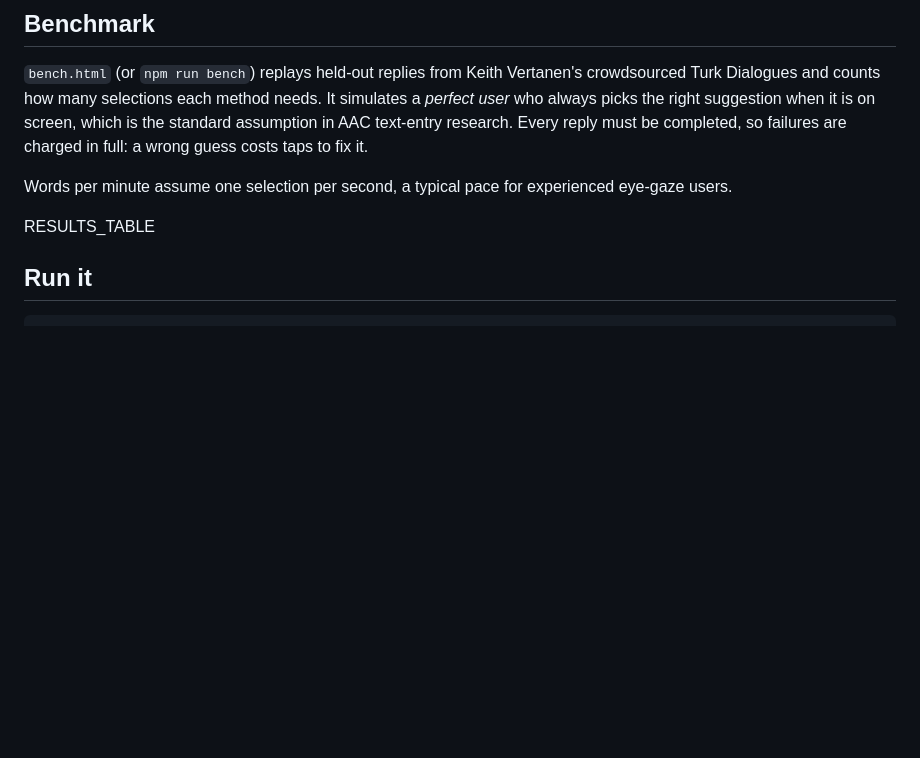
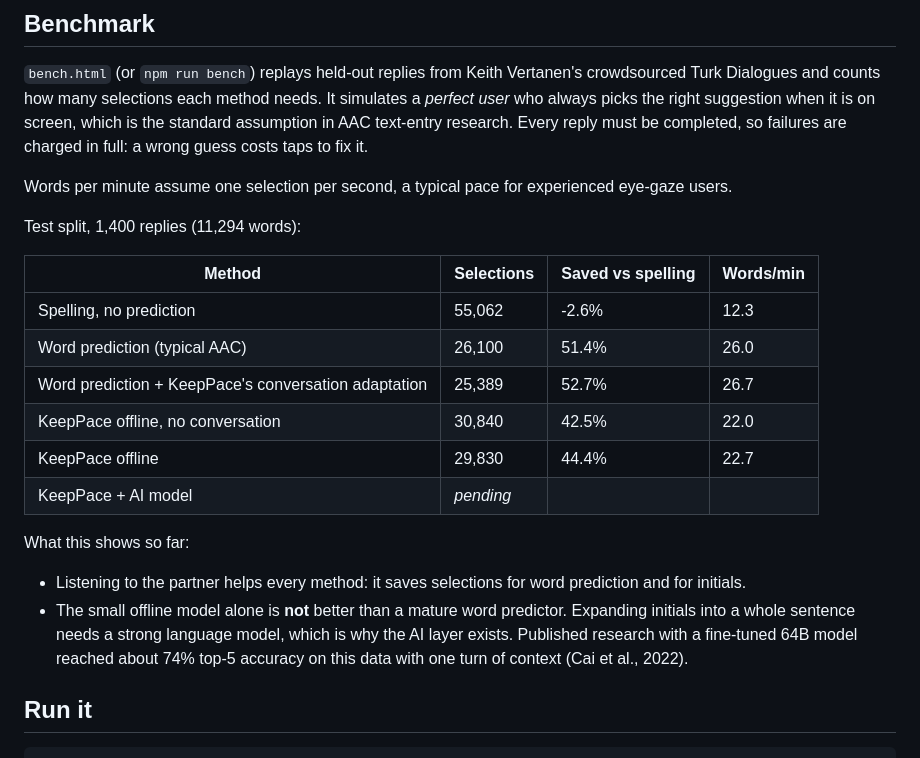
Before and after one commit to debi910/keeppace-aac, a Markdown page: README.md, the part around the change. Rendered like a GitHub page; blank space fills up the shorter version.

Commit message:
README: offline benchmark results
Co-Authored-By: Claude Opus 5.5 (1M context) <noreply@anthropic.com>
Claude-Session: https://claude.ai/code/session_012S91qAG19m1hwsnog5L2D3

```diff
--- a/README.md
+++ b/README.md
@@ -39,7 +39,20 @@ KeepPace keeps the user in control of every word (unlike reply generators), runs
 
 Words per minute assume one selection per second, a typical pace for experienced eye-gaze users.
 
-RESULTS_TABLE
+Test split, 1,400 replies (11,294 words):
+
+| Method | Selections | Saved vs spelling | Words/min |
+|---|---|---|---|
+| Spelling, no prediction | 55,062 | -2.6% | 12.3 |
+| Word prediction (typical AAC) | 26,100 | 51.4% | 26.0 |
+| Word prediction + KeepPace's conversation adaptation | 25,389 | 52.7% | 26.7 |
+| KeepPace offline, no conversation | 30,840 | 42.5% | 22.0 |
+| KeepPace offline | 29,830 | 44.4% | 22.7 |
+| KeepPace + AI model | *pending* | | |
+
+What this shows so far:
+- Listening to the partner helps every method: it saves selections for word prediction and for initials.
+- The small offline model alone is **not** better than a mature word predictor. Expanding initials into a whole sentence needs a strong language model, which is why the AI layer exists. Published research with a fine-tuned 64B model reached about 74% top-5 accuracy on this data with one turn of context (Cai et al., 2022).
 
 ## Run it
 
```
